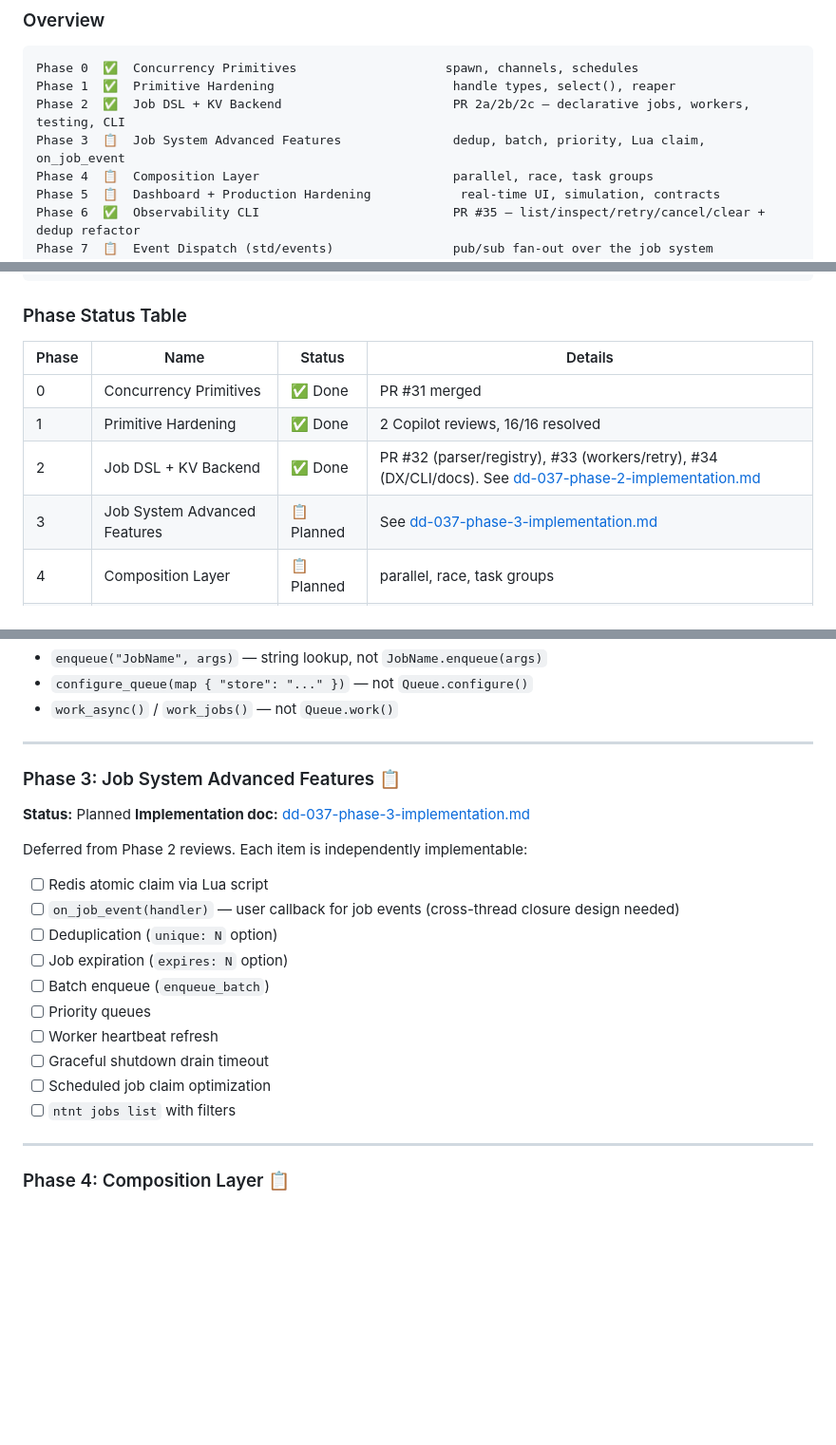
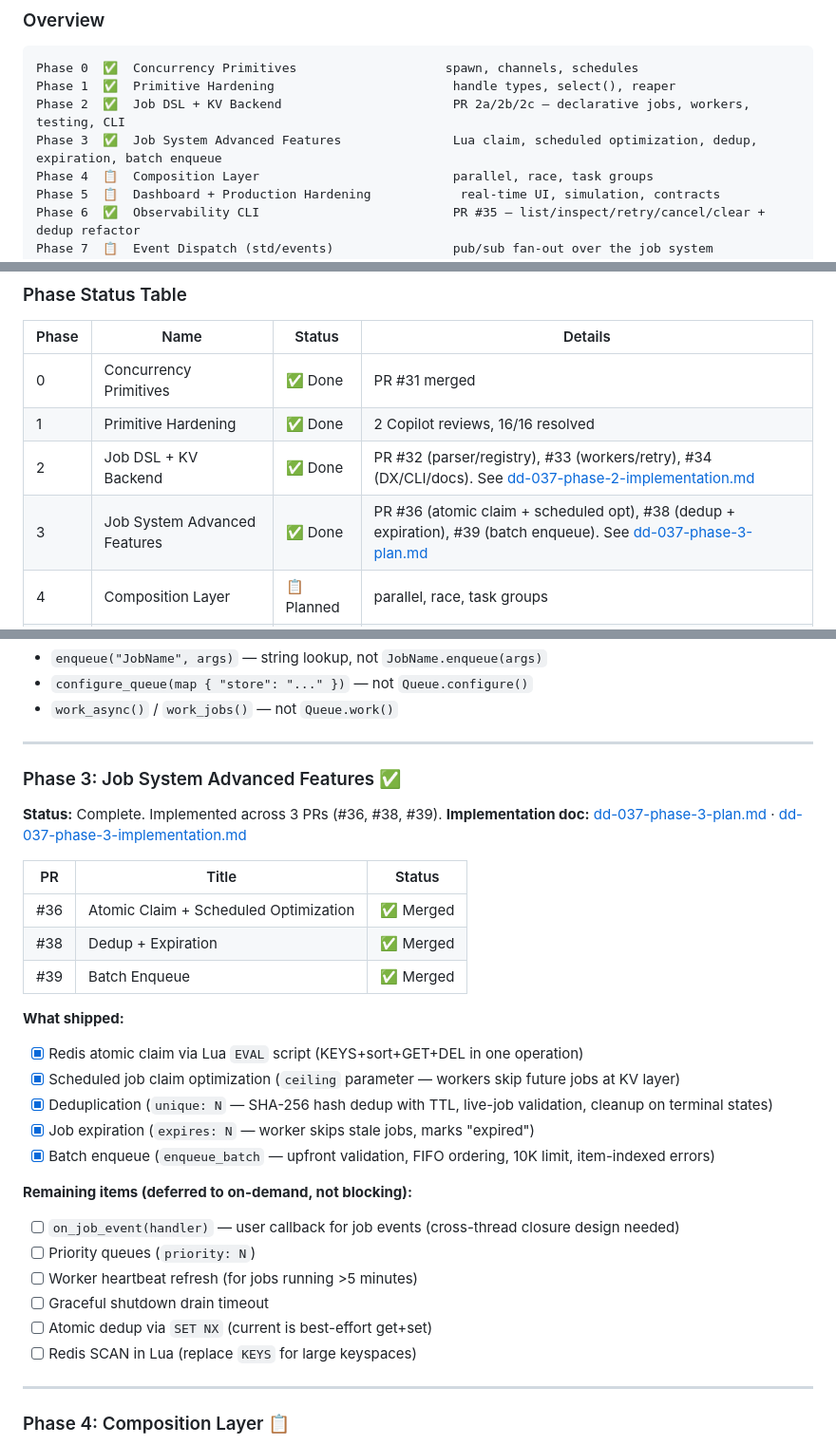
Before and after one commit to ntntlang/ntnt, a Markdown page: design-docs/dd-037-concurrency-and-jobs.md, 3 parts joined by grey strips. Shown at 95% size. Drawn GitHub-style; blank space fills up the shorter version.

```diff
--- a/design-docs/dd-037-concurrency-and-jobs.md
+++ b/design-docs/dd-037-concurrency-and-jobs.md
@@ -192,7 +192,7 @@ Single global instance (`LazyLock<ConcurrencyRuntime>`) owns all state:
 Phase 0  ✅  Concurrency Primitives                    spawn, channels, schedules
 Phase 1  ✅  Primitive Hardening                        handle types, select(), reaper
 Phase 2  ✅  Job DSL + KV Backend                       PR 2a/2b/2c — declarative jobs, workers, testing, CLI
-Phase 3  📋  Job System Advanced Features               dedup, batch, priority, Lua claim, on_job_event
+Phase 3  ✅  Job System Advanced Features               Lua claim, scheduled optimization, dedup, expiration, batch enqueue
 Phase 4  📋  Composition Layer                          parallel, race, task groups
 Phase 5  📋  Dashboard + Production Hardening            real-time UI, simulation, contracts
 Phase 6  ✅  Observability CLI                          PR #35 — list/inspect/retry/cancel/clear + dedup refactor
@@ -207,7 +207,7 @@ Phase 8  📋  Job Audit Log & Observability Pipeline    structured logs, sinks,
 | 0 | Concurrency Primitives | ✅ Done | PR #31 merged |
 | 1 | Primitive Hardening | ✅ Done | 2 Copilot reviews, 16/16 resolved |
 | 2 | Job DSL + KV Backend | ✅ Done | PR #32 (parser/registry), #33 (workers/retry), #34 (DX/CLI/docs). See [dd-037-phase-2-implementation.md](dd-037-phase-2-implementation.md) |
-| 3 | Job System Advanced Features | 📋 Planned | See [dd-037-phase-3-implementation.md](dd-037-phase-3-implementation.md) |
+| 3 | Job System Advanced Features | ✅ Done | PR #36 (atomic claim + scheduled opt), #38 (dedup + expiration), #39 (batch enqueue). See [dd-037-phase-3-plan.md](dd-037-phase-3-plan.md) |
 | 4 | Composition Layer | 📋 Planned | parallel, race, task groups |
 | 5 | Dashboard + Production Hardening | 📋 Planned | Dashboard, simulation, contracts, intent testing |
 | 6 | Observability CLI | ✅ Done | PR #35 merged. list/inspect/retry/cancel/clear + CLI/stdlib dedup refactor. `tail`, `replay`, `workers` deferred. |
@@ -253,22 +253,31 @@ Phase 8  📋  Job Audit Log & Observability Pipeline    structured logs, sinks,
 
 ---
 
-### Phase 3: Job System Advanced Features 📋
+### Phase 3: Job System Advanced Features ✅
 
-**Status:** Planned
-**Implementation doc:** [dd-037-phase-3-implementation.md](dd-037-phase-3-implementation.md)
+**Status:** Complete. Implemented across 3 PRs (#36, #38, #39).
+**Implementation doc:** [dd-037-phase-3-plan.md](dd-037-phase-3-plan.md) · [dd-037-phase-3-implementation.md](dd-037-phase-3-implementation.md)
 
-Deferred from Phase 2 reviews. Each item is independently implementable:
-- [ ] Redis atomic claim via Lua script
+| PR | Title | Status |
+|----|-------|--------|
+| #36 | Atomic Claim + Scheduled Optimization | ✅ Merged |
+| #38 | Dedup + Expiration | ✅ Merged |
+| #39 | Batch Enqueue | ✅ Merged |
+
+**What shipped:**
+- [x] Redis atomic claim via Lua `EVAL` script (KEYS+sort+GET+DEL in one operation)
+- [x] Scheduled job claim optimization (`ceiling` parameter — workers skip future jobs at KV layer)
+- [x] Deduplication (`unique: N` — SHA-256 hash dedup with TTL, live-job validation, cleanup on terminal states)
+- [x] Job expiration (`expires: N` — worker skips stale jobs, marks "expired")
+- [x] Batch enqueue (`enqueue_batch` — upfront validation, FIFO ordering, 10K limit, item-indexed errors)
+
+**Remaining items (deferred to on-demand, not blocking):**
 - [ ] `on_job_event(handler)` — user callback for job events (cross-thread closure design needed)
-- [ ] Deduplication (`unique: N` option)
-- [ ] Job expiration (`expires: N` option)
-- [ ] Batch enqueue (`enqueue_batch`)
-- [ ] Priority queues
-- [ ] Worker heartbeat refresh
+- [ ] Priority queues (`priority: N`)
+- [ ] Worker heartbeat refresh (for jobs running >5 minutes)
 - [ ] Graceful shutdown drain timeout
-- [ ] Scheduled job claim optimization
-- [ ] `ntnt jobs list` with filters
+- [ ] Atomic dedup via `SET NX` (current is best-effort get+set)
+- [ ] Redis SCAN in Lua (replace `KEYS` for large keyspaces)
 
 ---
 
```
Also changed, not shown: other parts of design-docs/dd-037-concurrency-and-jobs.md (+4 -3 lines), design-docs/dd-037-phase-3-implementation.md (+1 -1 lines), design-docs/dd-037-phase-3-plan.md (+28 -55 lines).
